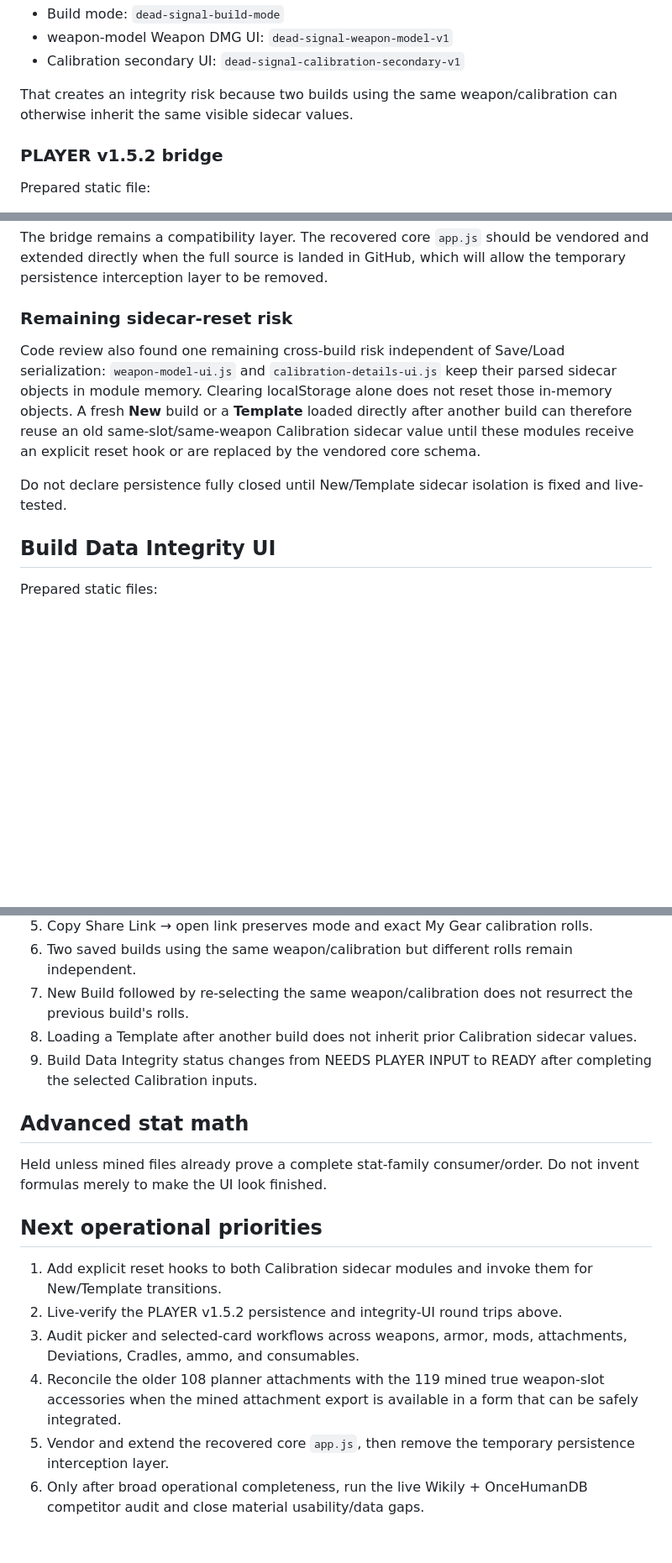
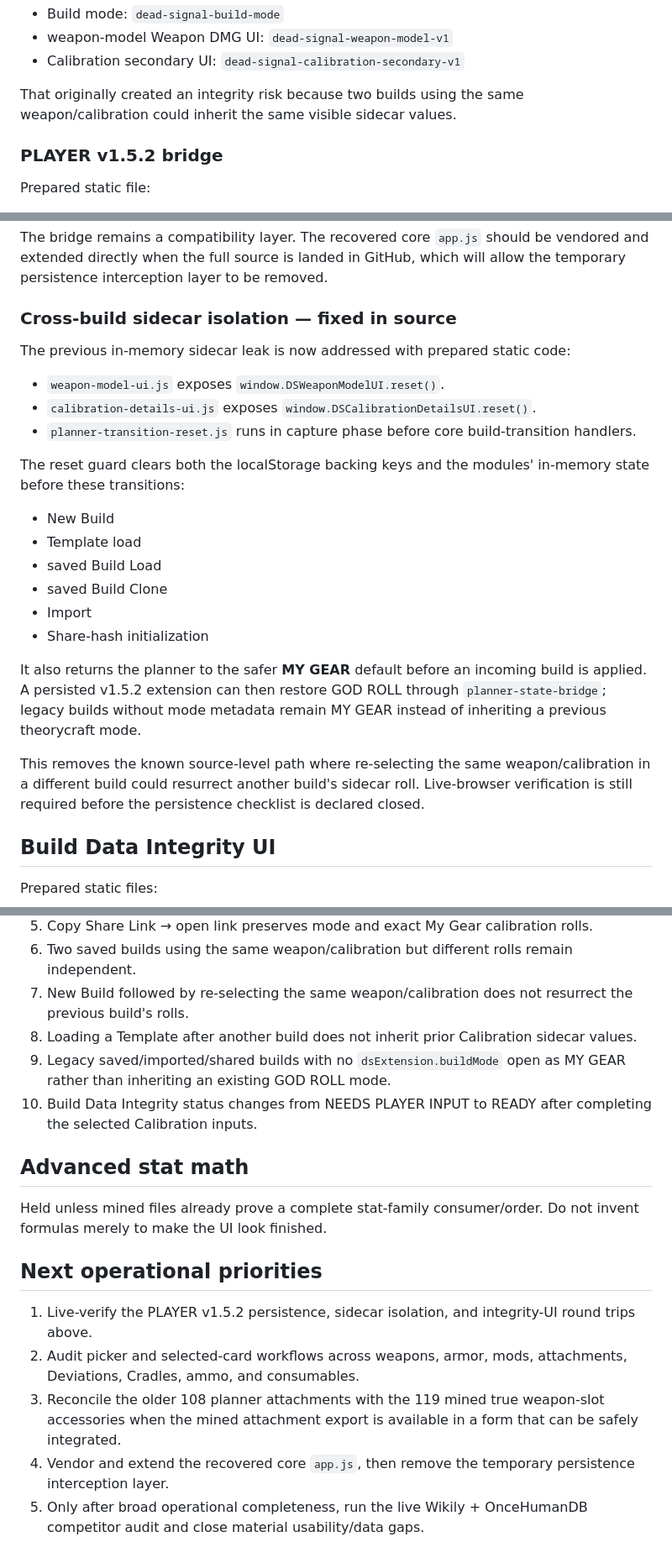
Before and after one commit to raiinman/dead-signal, a Markdown page: OPERABILITY-AUDIT.md, 3 parts joined by grey strips. Shown at 84% size. Drawn GitHub-style; blank space fills up the shorter version.

Commit message:
Close cross-build calibration sidecar reset risk

```diff
--- a/OPERABILITY-AUDIT.md
+++ b/OPERABILITY-AUDIT.md
@@ -30,7 +31,7 @@ The newer presentation layers keep visible values in separate sidecars:
 - weapon-model Weapon DMG UI: `dead-signal-weapon-model-v1`
 - Calibration secondary UI: `dead-signal-calibration-secondary-v1`
 
-That creates an integrity risk because two builds using the same weapon/calibration can otherwise inherit the same visible sidecar values.
+That originally created an integrity risk because two builds using the same weapon/calibration could inherit the same visible sidecar values.
 
 ### PLAYER v1.5.2 bridge
 
@@ -52,11 +53,26 @@ The Share Link change is important. Browser Clipboard API methods can be read-on
 
 The bridge remains a compatibility layer. The recovered core `app.js` should be vendored and extended directly when the full source is landed in GitHub, which will allow the temporary persistence interception layer to be removed.
 
-### Remaining sidecar-reset risk
+### Cross-build sidecar isolation — fixed in source
 
-Code review also found one remaining cross-build risk independent of Save/Load serialization: `weapon-model-ui.js` and `calibration-details-ui.js` keep their parsed sidecar objects in module memory. Clearing localStorage alone does not reset those in-memory objects. A fresh **New** build or a **Template** loaded directly after another build can therefore reuse an old same-slot/same-weapon Calibration sidecar value until these modules receive an explicit reset hook or are replaced by the vendored core schema.
+The previous in-memory sidecar leak is now addressed with prepared static code:
 
-Do not declare persistence fully closed until New/Template sidecar isolation is fixed and live-tested.
+- `weapon-model-ui.js` exposes `window.DSWeaponModelUI.reset()`.
+- `calibration-details-ui.js` exposes `window.DSCalibrationDetailsUI.reset()`.
+- `planner-transition-reset.js` runs in capture phase before core build-transition handlers.
+
+The reset guard clears both the localStorage backing keys and the modules' in-memory state before these transitions:
+
+- New Build
+- Template load
+- saved Build Load
+- saved Build Clone
+- Import
+- Share-hash initialization
+
+It also returns the planner to the safer **MY GEAR** default before an incoming build is applied. A persisted v1.5.2 extension can then restore GOD ROLL through `planner-state-bridge`; legacy builds without mode metadata remain MY GEAR instead of inheriting a previous theorycraft mode.
+
+This removes the known source-level path where re-selecting the same weapon/calibration in a different build could resurrect another build's sidecar roll. Live-browser verification is still required before the persistence checklist is declared closed.
 
 ## Build Data Integrity UI
 
@@ -85,7 +101,8 @@ Before persistence can be called closed, verify:
 6. Two saved builds using the same weapon/calibration but different rolls remain independent.
 7. New Build followed by re-selecting the same weapon/calibration does not resurrect the previous build's rolls.
 8. Loading a Template after another build does not inherit prior Calibration sidecar values.
-9. Build Data Integrity status changes from NEEDS PLAYER INPUT to READY after completing the selected Calibration inputs.
+9. Legacy saved/imported/shared builds with no `dsExtension.buildMode` open as MY GEAR rather than inheriting an existing GOD ROLL mode.
+10. Build Data Integrity status changes from NEEDS PLAYER INPUT to READY after completing the selected Calibration inputs.
 
 ## Advanced stat math
 
@@ -93,9 +110,8 @@ Held unless mined files already prove a complete stat-family consumer/order. Do
 
 ## Next operational priorities
 
-1. Add explicit reset hooks to both Calibration sidecar modules and invoke them for New/Template transitions.
-2. Live-verify the PLAYER v1.5.2 persistence and integrity-UI round trips above.
-3. Audit picker and selected-card workflows across weapons, armor, mods, attachments, Deviations, Cradles, ammo, and consumables.
-4. Reconcile the older 108 planner attachments with the 119 mined true weapon-slot accessories when the mined attachment export is available in a form that can be safely integrated.
-5. Vendor and extend the recovered core `app.js`, then remove the temporary persistence interception layer.
-6. Only after broad operational completeness, run the live Wikily + OnceHumanDB competitor audit and close material usability/data gaps.
+1. Live-verify the PLAYER v1.5.2 persistence, sidecar isolation, and integrity-UI round trips above.
+2. Audit picker and selected-card workflows across weapons, armor, mods, attachments, Deviations, Cradles, ammo, and consumables.
+3. Reconcile the older 108 planner attachments with the 119 mined true weapon-slot accessories when the mined attachment export is available in a form that can be safely integrated.
+4. Vendor and extend the recovered core `app.js`, then remove the temporary persistence interception layer.
+5. Only after broad operational completeness, run the live Wikily + OnceHumanDB competitor audit and close material usability/data gaps.
```
Also changed, not shown: other parts of OPERABILITY-AUDIT.md (+2 -1 lines).
